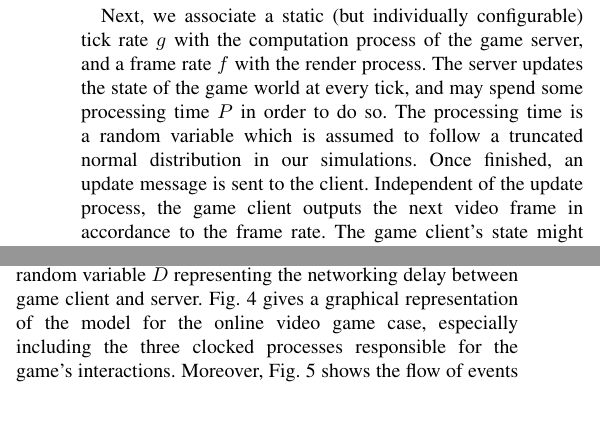
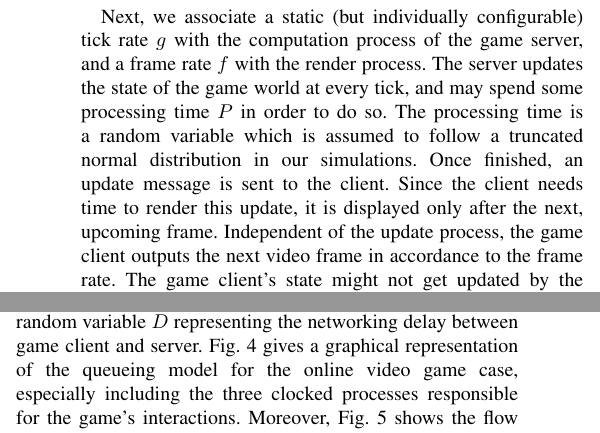
Before and after one commit to mas-ude/onlinegame-lag-sim, a LaTeX paper (paper/paper.tex, which reads paper/model.tex): two parts of the columns of page 5 of 9, joined at a grey line, cut so that both start at the same text, the shorter picture padded with empty space. Compiled offline with pdfLaTeX.

Commit message:
Add "additional frametime for displaying updates"

```diff
--- a/paper/model.tex
+++ b/paper/model.tex
@@ -63,7 +63,8 @@ rate $g$ with the computation process of the game server, and a frame rate $f$
 with the render process.
 The server updates the state of the game world at every tick, and may
 spend some processing time $P$ in order to do so. The processing time is a random variable which is assumed to follow a truncated normal distribution in our simulations. Once finished, an update
-message is sent to the client.
+message is sent to the client. Since the client needs time to render
+this update, it is displayed only after the next, upcoming frame.
 Independent of the update process, the game client outputs the next
 video frame in accordance to the frame rate. The game client's state
 might not get updated by the server between rendered frames. Still,
@@ -80,7 +81,7 @@ phase offset for each of the rates.
 Finally, since we are simulating online games, the simulation obviously
 includes the network paths between the different components. The delay
 distributions are freely configurable, but may be omitted entirely as well. We assume a random variable $D$ representing the networking delay between game client and server.
-Fig.~\ref{fig:queuing-model} gives a graphical representation of the model for the online video game case, especially including the three clocked processes responsible for the game's interactions.
+Fig.~\ref{fig:queuing-model} gives a graphical representation of the queueing model for the online video game case, especially including the three clocked processes responsible for the game's interactions.
 %\hoss{Explanation of Figure~\ref{fig:queuing-model} is missing. What is the meaning of the other queues? Mit der Tabelle~\ref{tab:notation} und Update von Fig.~\ref{fig:queuing-model} sollte das klarer werden.}
 Moreover, Fig.~\ref{fig:tickrate-timeseries} shows the flow of events between game client and server for the simplified case of an online video game.
 
```
